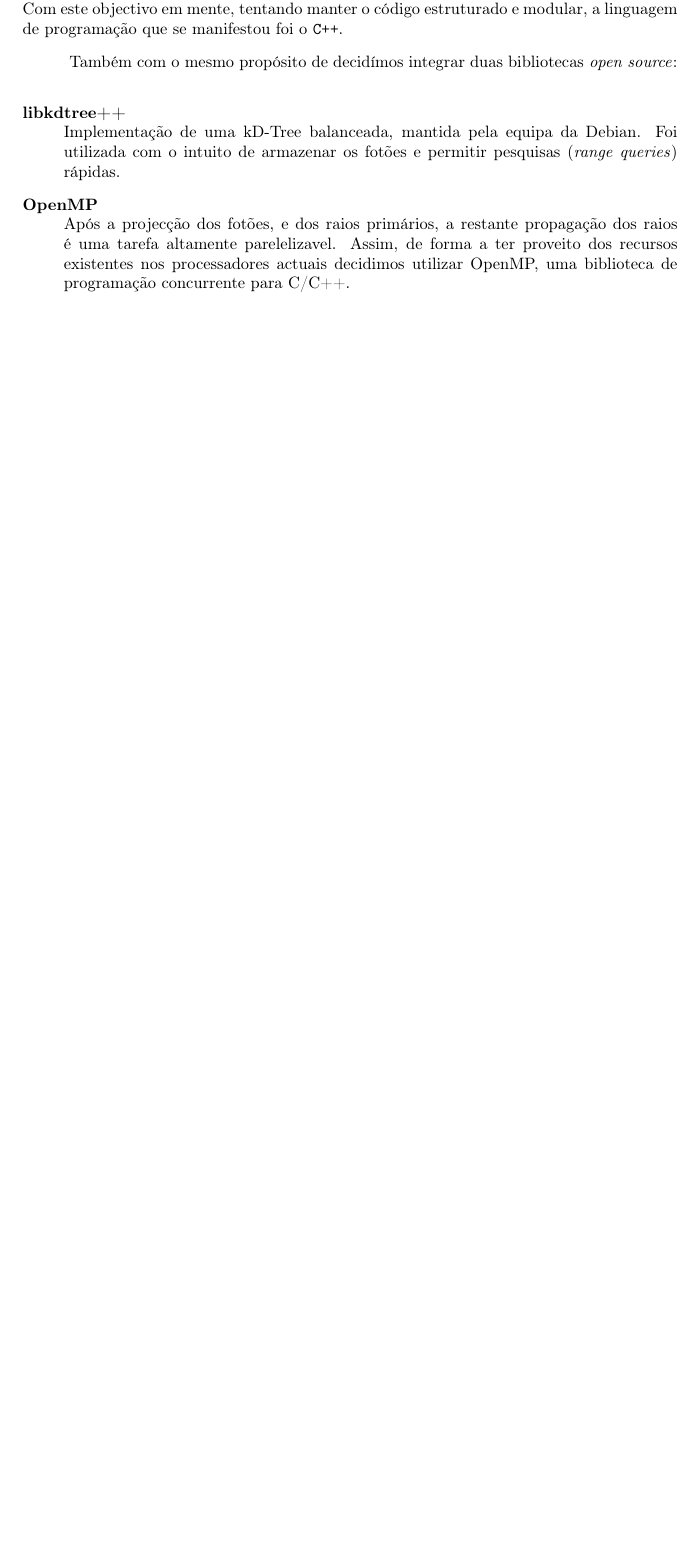
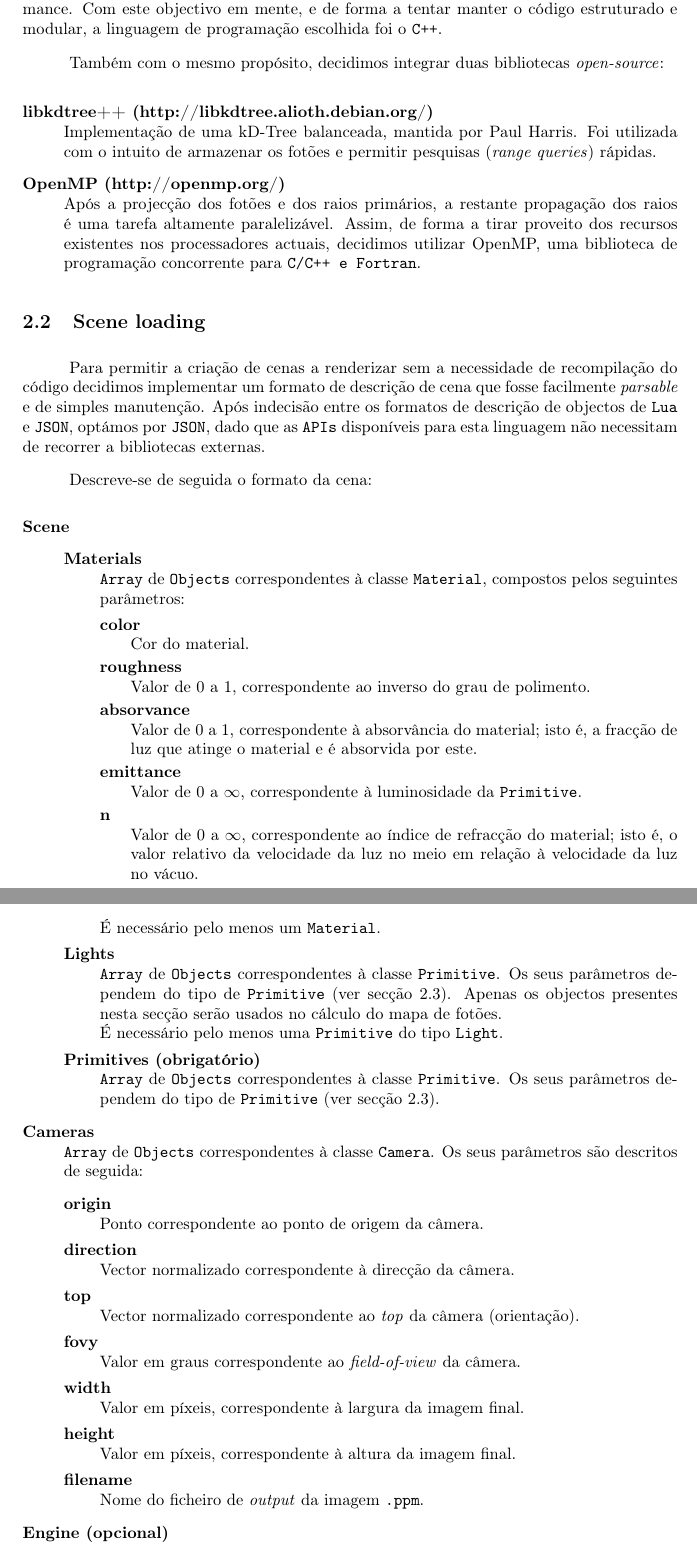
Before and after one commit to Rafael-Ribeiro/photonmapper, a LaTeX document (project/report/report.tex): part of page 4 of 9 before the commit and two parts of pages 4 and 5 of 10 after it, the two joined at a grey line, cut so that both start at the same text, the shorter picture padded with empty space. Compiled offline with pdfLaTeX.

Commit message:
Report (JSON, incomplete); light's collidable parameter

```diff
--- a/project/report/report.tex
+++ b/project/report/report.tex
@@ -4,7 +4,7 @@
 \usepackage[utf8]{inputenc}
 \usepackage[T1]{fontenc}
 
-\newcommand{\documentTitle}{Photorealistic Graphics - Photon mapping} %Macro definition
+\newcommand{\documentTitle}{Ray-Tracer with Photon Mapping} %Macro definition
 \newcommand{\documentAuthors}{João Rafael (2008111876, jprafael@student.dei.uc.pt) \and José Ribeiro (2008112181, jbaia@student.dei.uc.pt)} %Macro definition
 
 \title{\documentTitle}
@@ -14,7 +14,7 @@
 \hypersetup{
 	pdftitle = \documentTitle
 	,pdfauthor = \documentAuthors
-	,pdfsubject = {Computer Graphics Project \#2 Report}
+	,pdfsubject = {Computer Graphics Project Final Report}
 	,pdfkeywords = {Computer Graphics Project} {Photon Mapping} {Raytracing}
 	,pdfborder = {0 0 0}
 }
@@ -63,19 +65,76 @@ para a renderização de outros ângulos.
 
 \cleardoublepage
 \section{Implementation}
-\indent \indent Desde o início do projecto, um aspecto fulcral nas decisões tomadas foi a performance. Com
-este objectivo em mente, tentando manter o código estruturado e modular, a linguagem de programação que se manifestou foi o \texttt{C++}.
+\subsection{Performance}
+\indent \indent Desde o início do projecto que um aspecto fulcral nas decisões tomadas foi a performance. Com este objectivo em mente,
+e de forma a tentar manter o código estruturado e modular, a linguagem de programação escolhida foi o \texttt{C++}.
 
-\indent Também com o mesmo propósito de decidímos integrar duas bibliotecas \emph{open source}:
+\indent Também com o mesmo propósito, decidimos integrar duas bibliotecas \emph{open-source}:
 
 \begin{description}
-	\item[libkdtree++] \hfill \\
-		Implementação de uma kD-Tree balanceada, mantida pela equipa da Debian. Foi utilizada com o intuito	de armazenar
-		os fotões e permitir pesquisas (\emph{range queries}) rápidas.
-	\item[OpenMP] \hfill \\
-		Após a projecção dos fotões, e dos raios primários, a restante propagação dos raios é uma tarefa altamente parelelizavel.
-		Assim, de forma a ter proveito dos recursos existentes nos processadores actuais decidimos utilizar OpenMP, uma biblioteca
-		de programação concurrente para C/C++.
+	\item[libkdtree++ (http://libkdtree.alioth.debian.org/)] \hfill \\
+		Implementação de uma kD-Tree balanceada, mantida por Paul Harris.
+		Foi utilizada com o intuito	de armazenar os fotões e permitir pesquisas (\emph{range queries}) rápidas.
+	\item[OpenMP (http://openmp.org/)] \hfill \\
+		Após a projecção dos fotões e dos raios primários, a restante propagação dos raios é uma tarefa altamente paralelizável.
+		Assim, de forma a tirar proveito dos recursos existentes nos processadores actuais, decidimos utilizar OpenMP, uma biblioteca
+		de programação concorrente para \texttt{C/C++ e Fortran}.
 \end{description}
 
-% TODO json scene
+\subsection{Scene loading}
+\indent \indent Para permitir a criação de cenas a renderizar sem a necessidade de recompilação do código decidimos implementar um formato de descrição
+de cena que fosse facilmente \emph{parsable} e de simples manutenção. Após indecisão entre os formatos de descrição de objectos de \texttt{Lua} e \texttt{JSON},
+optámos por \texttt{JSON}, dado que as \texttt{APIs} disponíveis para esta linguagem não necessitam de recorrer a bibliotecas externas.
+
+\indent Descreve-se de seguida o formato da cena:
+\begin{description}
+	\item[Scene] \hfill
+		\begin{description}
+			\item[Materials] \hfill \\
+				\texttt{Array} de \texttt{Objects} correspondentes à classe \texttt{Material}, compostos pelos seguintes parâmetros:
+				\begin{description}
+					\item[color] \hfill \\
+						Cor do material.
+					\item[roughness] \hfill \\
+						Valor de 0 a 1, correspondente ao inverso do grau de polimento.
+					\item[absorvance] \hfill \\
+						Valor de 0 a 1, correspondente à absorvância do material; isto é, a fracção de luz que atinge o material e é absorvida por este.
+					\item[emittance] \hfill \\
+						Valor de 0 a $\infty$, correspondente à luminosidade da \texttt{Primitive}.
+					\item[n] \hfill \\
+						Valor de 0 a $\infty$, correspondente ao índice de refracção do material; isto é, o valor relativo da velocidade da luz no meio em relação
+						à velocidade da luz no vácuo.
+				\end{description}
+
+				É necessário pelo menos um \texttt{Material}.
+			\item[Lights] \hfill \\
+				\texttt{Array} de \texttt{Objects} correspondentes à classe \texttt{Primitive}.
+				Os seus parâmetros dependem do tipo de \texttt{Primitive} (ver secção \ref{sec:primitives}).
+				Apenas os objectos presentes nesta secção serão usados no cálculo do mapa de fotões. \\
+				É necessário pelo menos uma \texttt{Primitive} do tipo \texttt{Light}.
+			\item[Primitives (obrigatório)] \hfill \\
+				\texttt{Array} de \texttt{Objects} correspondentes à classe \texttt{Primitive}.
+				Os seus parâmetros dependem do tipo de \texttt{Primitive} (ver secção \ref{sec:primitives}).
+		\end{description}
+	\item[Cameras] \hfill \\
+		\texttt{Array} de \texttt{Objects} correspondentes à classe \texttt{Camera}.
+		Os seus parâmetros são descritos de seguida:
+		\begin{description}
+			\item[origin] \hfill \\
+				Ponto correspondente ao ponto de origem da câmera.
+			\item[direction] \hfill \\
+				Vector normalizado correspondente à direcção da câmera.
+			\item[top] \hfill \\
+				Vector normalizado correspondente ao \emph{top} da câmera (orientação).
+			\item[fovy] \hfill \\
+				Valor em graus correspondente ao \textit{field-of-view} da câmera.
+			\item[width] \hfill \\
+				Valor em píxeis, correspondente à largura da imagem final.
+			\item[height] \hfill \\
+				Valor em píxeis, correspondente à altura da imagem final.
+			\item[filename] \hfill \\
+				Nome do ficheiro de \textit{output} da imagem \texttt{.ppm}.
+		\end{description}
+
+	\item[Engine (opcional)] \hfill
+		\begin{description}
```
Also changed, not shown: project/report/report.tex (27 more changed lines), 2 other files.
